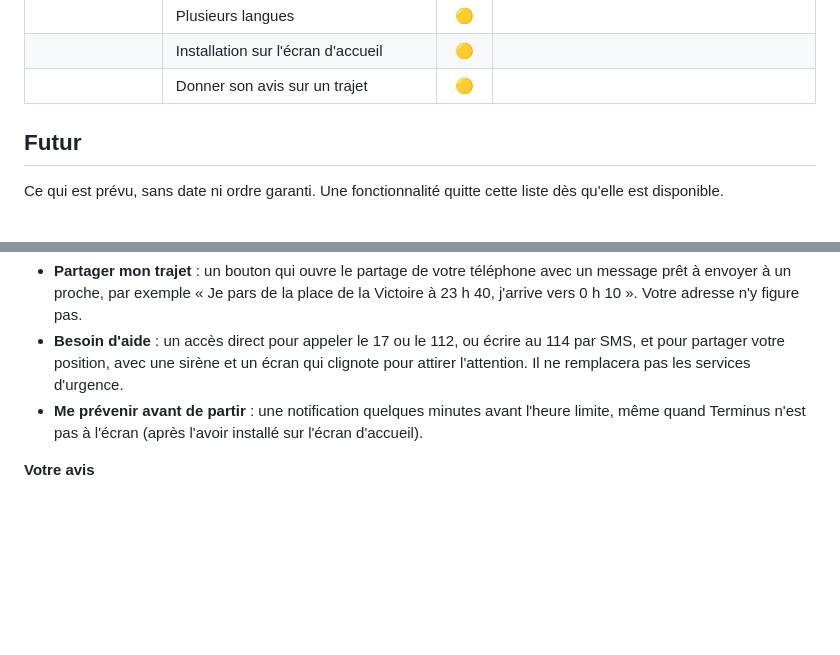
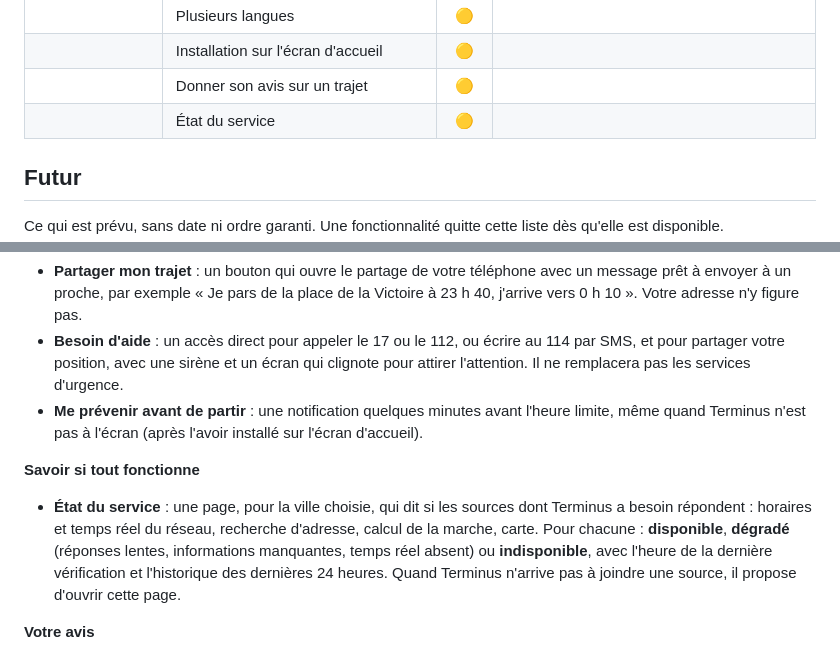
Before and after one commit to oreLINK/terminus, a Markdown page: PROJECT.md, 2 parts joined by grey strips. Drawn GitHub-style; blank space fills up the shorter version.

```diff
--- a/PROJECT.md
+++ b/PROJECT.md
@@ -116,6 +116,7 @@ Seule Bordeaux Métropole est couverte pour le moment. Chaque nouvelle ville aur
 | | Plusieurs langues | 🟡 | |
 | | Installation sur l'écran d'accueil | 🟡 | |
 | | Donner son avis sur un trajet | 🟡 | |
+| | État du service | 🟡 | |
 
 </details>
 
@@ -147,6 +148,10 @@ Ce qui est prévu, sans date ni ordre garanti. Une fonctionnalité quitte cette
 - **Besoin d'aide** : un accès direct pour appeler le 17 ou le 112, ou écrire au 114 par SMS, et pour partager votre position, avec une sirène et un écran qui clignote pour attirer l'attention. Il ne remplacera pas les services d'urgence.
 - **Me prévenir avant de partir** : une notification quelques minutes avant l'heure limite, même quand Terminus n'est pas à l'écran (après l'avoir installé sur l'écran d'accueil).
 
+**Savoir si tout fonctionne**
+
+- **État du service** : une page, pour la ville choisie, qui dit si les sources dont Terminus a besoin répondent : horaires et temps réel du réseau, recherche d'adresse, calcul de la marche, carte. Pour chacune : **disponible**, **dégradé** (réponses lentes, informations manquantes, temps réel absent) ou **indisponible**, avec l'heure de la dernière vérification et l'historique des dernières 24 heures. Quand Terminus n'arrive pas à joindre une source, il propose d'ouvrir cette page.
+
 **Votre avis**
 
 - **Ce trajet vous a aidé ?** Sous le trajet proposé, un pouce vert si tout s'est bien passé, un pouce rouge sinon. Avec le pouce rouge, vous pouvez dire ce qui n'allait pas (le tram n'est pas passé, mauvais arrêt, temps de marche faux, trop compliqué…) et ajouter un mot si vous le souhaitez.
```
Also changed, not shown: CONTEXT.md (+8 -0 lines), README.md (+2 -0 lines).
